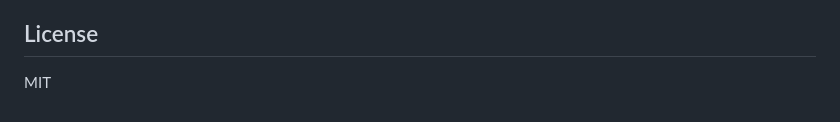
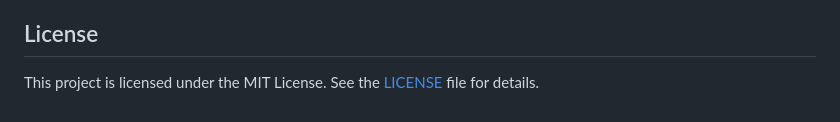
Before and after one commit to Christmas27/network-monitoring-platform, a Markdown page: README.md, the part around the change. Drawn GitHub-style.

Commit message:
adding license to readme

```diff
--- a/README.md
+++ b/README.md
@@ -181,4 +181,4 @@ The **driver architecture** abstracts device operations behind a `DeviceDriver`
 
 ## License
 
-MIT
+This project is licensed under the MIT License. See the [LICENSE](LICENSE) file for details.
```
